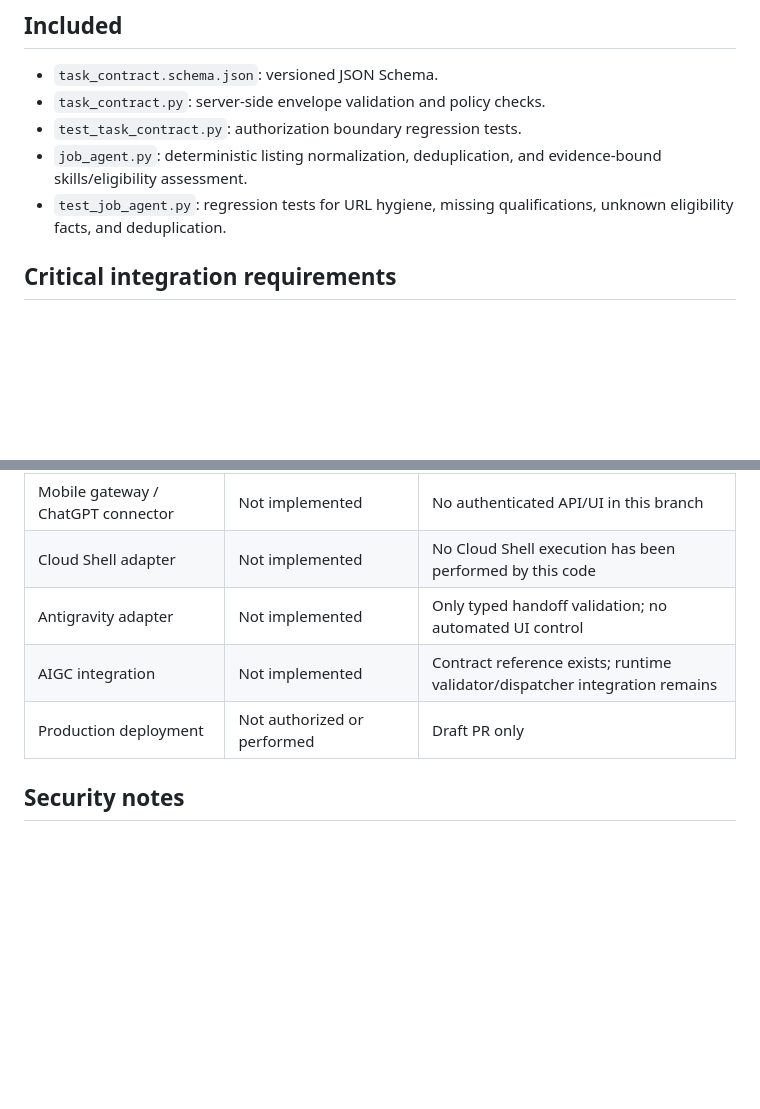
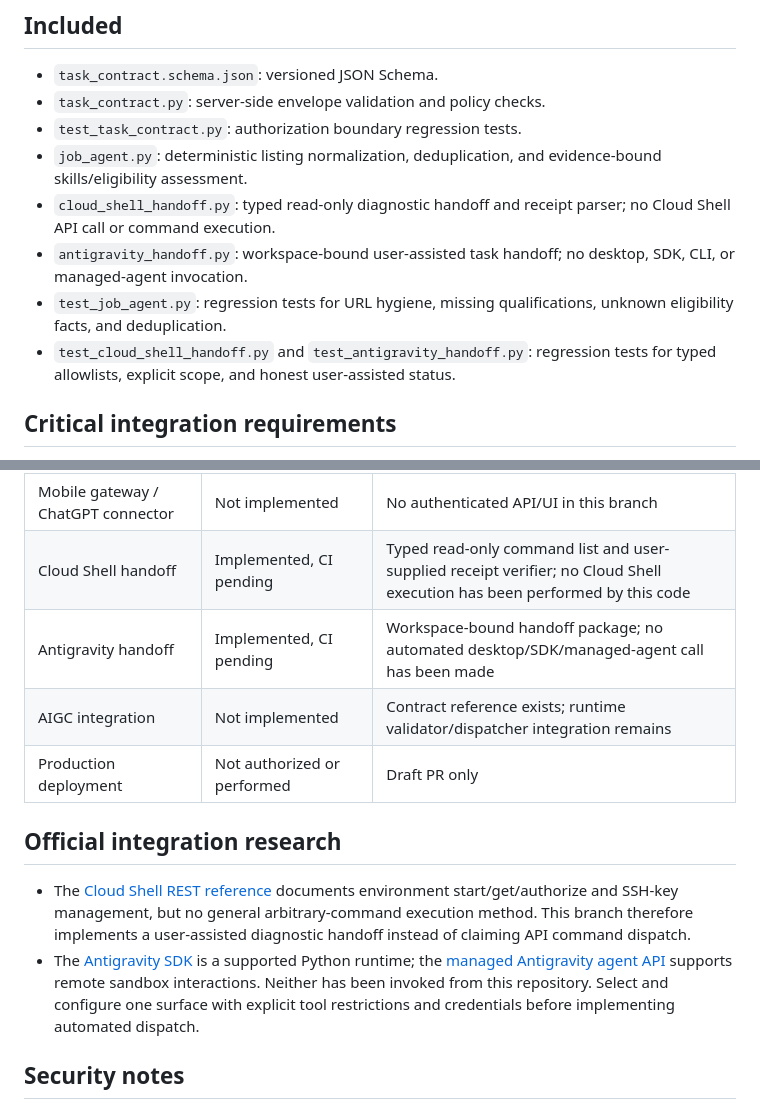
Before and after one commit to Lornt1666/RegenExcalibur-Cloud, a Markdown page: gateway/README.md, 2 parts joined by grey strips. Rendered like a GitHub page; blank space fills up the shorter version.

Commit message:
docs: record Google adapter handoff boundaries

```diff
--- a/gateway/README.md
+++ b/gateway/README.md
@@ -12,7 +12,10 @@ The contract is intended to bind a gateway request to an existing AIGC TaskContr
 - `task_contract.py`: server-side envelope validation and policy checks.
 - `test_task_contract.py`: authorization boundary regression tests.
 - `job_agent.py`: deterministic listing normalization, deduplication, and evidence-bound skills/eligibility assessment.
+- `cloud_shell_handoff.py`: typed read-only diagnostic handoff and receipt parser; no Cloud Shell API call or command execution.
+- `antigravity_handoff.py`: workspace-bound user-assisted task handoff; no desktop, SDK, CLI, or managed-agent invocation.
 - `test_job_agent.py`: regression tests for URL hygiene, missing qualifications, unknown eligibility facts, and deduplication.
+- `test_cloud_shell_handoff.py` and `test_antigravity_handoff.py`: regression tests for typed allowlists, explicit scope, and honest user-assisted status.
 
 ## Critical integration requirements
 
@@ -42,10 +45,15 @@ The contract is intended to bind a gateway request to an existing AIGC TaskContr
 | Job application drafting | Not implemented | Requires approved profile-data source and document generation workflow |
 | Job submission | Not implemented | No external submission connector; no submissions performed |
 | Mobile gateway / ChatGPT connector | Not implemented | No authenticated API/UI in this branch |
-| Cloud Shell adapter | Not implemented | No Cloud Shell execution has been performed by this code |
-| Antigravity adapter | Not implemented | Only typed handoff validation; no automated UI control |
+| Cloud Shell handoff | Implemented, CI pending | Typed read-only command list and user-supplied receipt verifier; no Cloud Shell execution has been performed by this code |
+| Antigravity handoff | Implemented, CI pending | Workspace-bound handoff package; no automated desktop/SDK/managed-agent call has been made |
 | AIGC integration | Not implemented | Contract reference exists; runtime validator/dispatcher integration remains |
 | Production deployment | Not authorized or performed | Draft PR only |
+
+## Official integration research
+
+- The [Cloud Shell REST reference](https://docs.cloud.google.com/shell/docs/reference/rest) documents environment start/get/authorize and SSH-key management, but no general arbitrary-command execution method. This branch therefore implements a user-assisted diagnostic handoff instead of claiming API command dispatch.
+- The [Antigravity SDK](https://www.antigravity.google/docs/sdk/overview) is a supported Python runtime; the [managed Antigravity agent API](https://ai.google.dev/gemini-api/docs/antigravity-agent) supports remote sandbox interactions. Neither has been invoked from this repository. Select and configure one surface with explicit tool restrictions and credentials before implementing automated dispatch.
 
 ## Security notes
 
```
